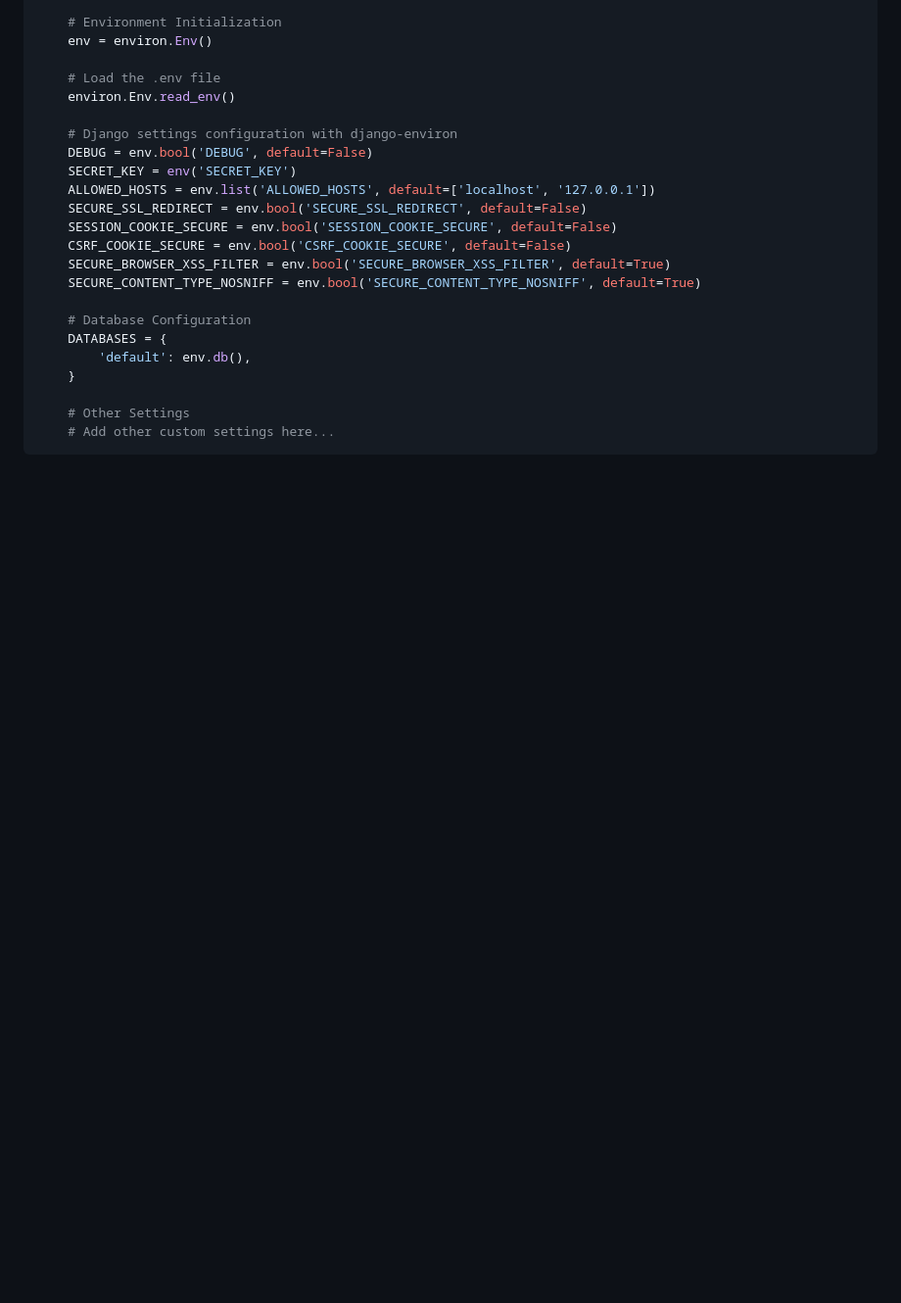
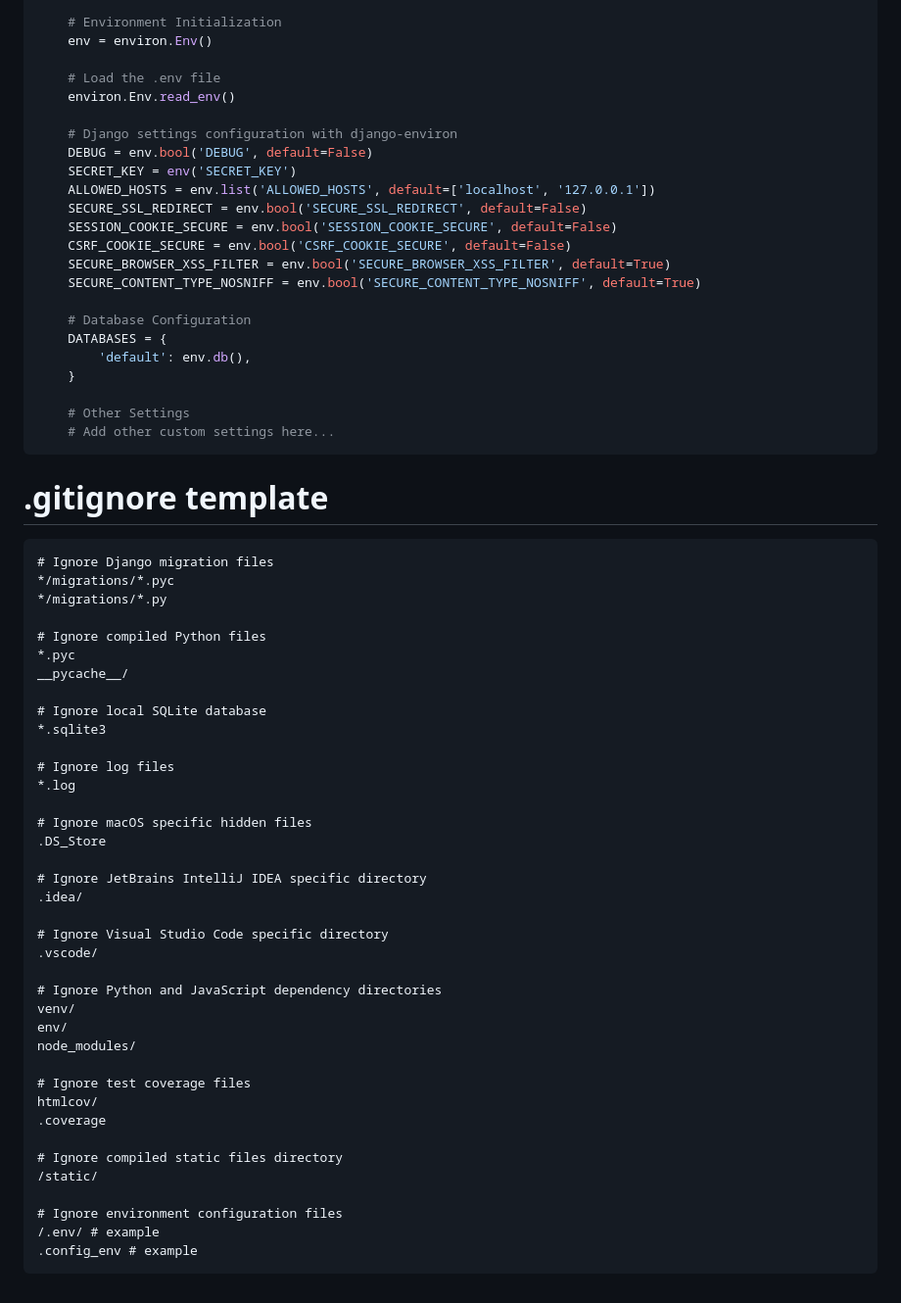
Before and after one commit to rdplus2015/resources, a Markdown page: backend/django/settings.md, the part around the change printed below. Shown: that part at 98% size. Rendered like a GitHub page; blank space fills up the shorter version.

````diff
--- a/backend/django/settings.md
+++ b/backend/django/settings.md
@@ -159,3 +160,46 @@ MEDIA_ROOT = BASE_DIR / 'media'
     # Other Settings
     # Add other custom settings here...
 ```
+
+# .gitignore template
+
+```text
+# Ignore Django migration files
+*/migrations/*.pyc
+*/migrations/*.py
+
+# Ignore compiled Python files
+*.pyc
+__pycache__/
+
+# Ignore local SQLite database
+*.sqlite3
+
+# Ignore log files
+*.log
+
+# Ignore macOS specific hidden files
+.DS_Store
+
+# Ignore JetBrains IntelliJ IDEA specific directory
+.idea/
+
+# Ignore Visual Studio Code specific directory
+.vscode/
+
+# Ignore Python and JavaScript dependency directories
+venv/
+env/
+node_modules/
+
+# Ignore test coverage files
+htmlcov/
+.coverage
+
+# Ignore compiled static files directory
+/static/
+
+# Ignore environment configuration files
+/.env/ # example
+.config_env # example
+```
````
Also changed, not shown: other parts of backend/django/settings.md (+6 -5 lines).
